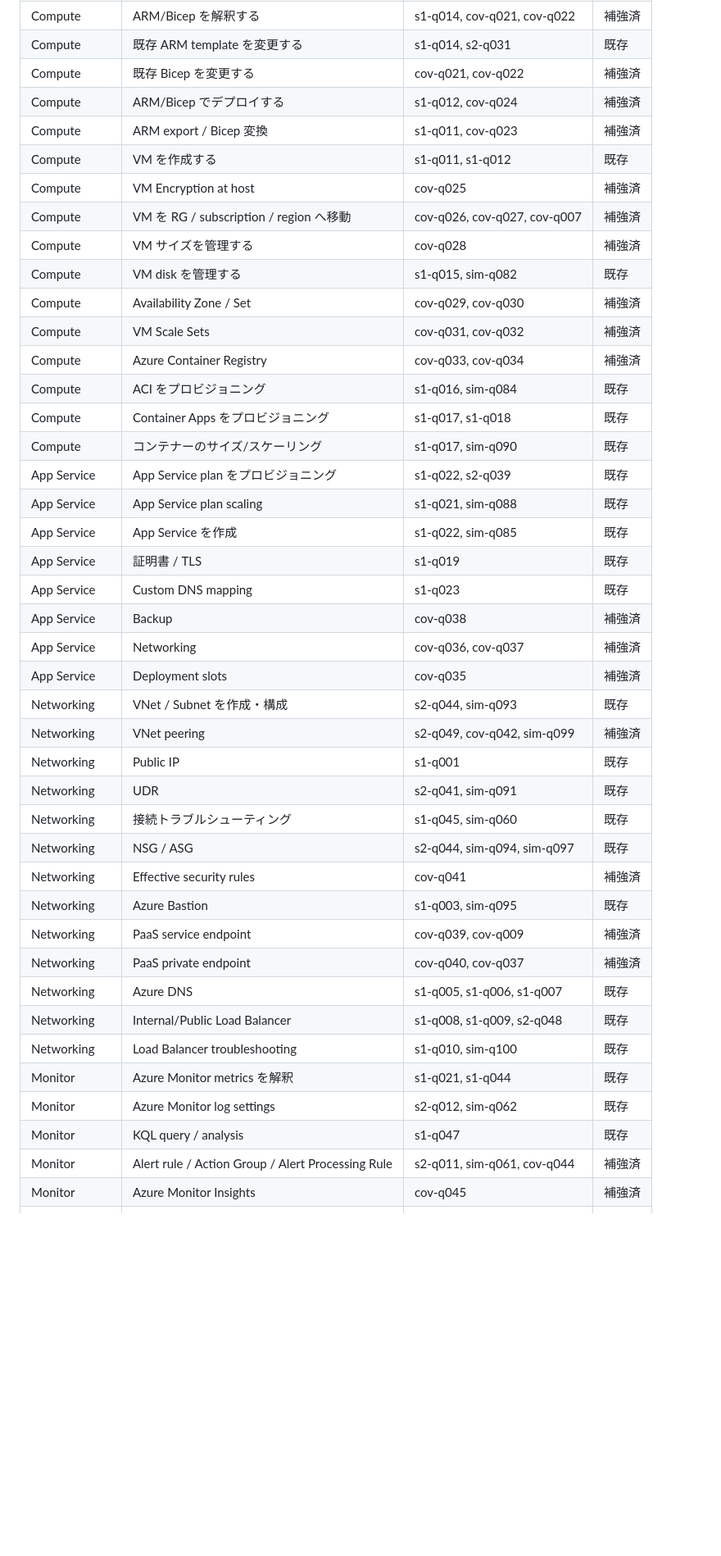
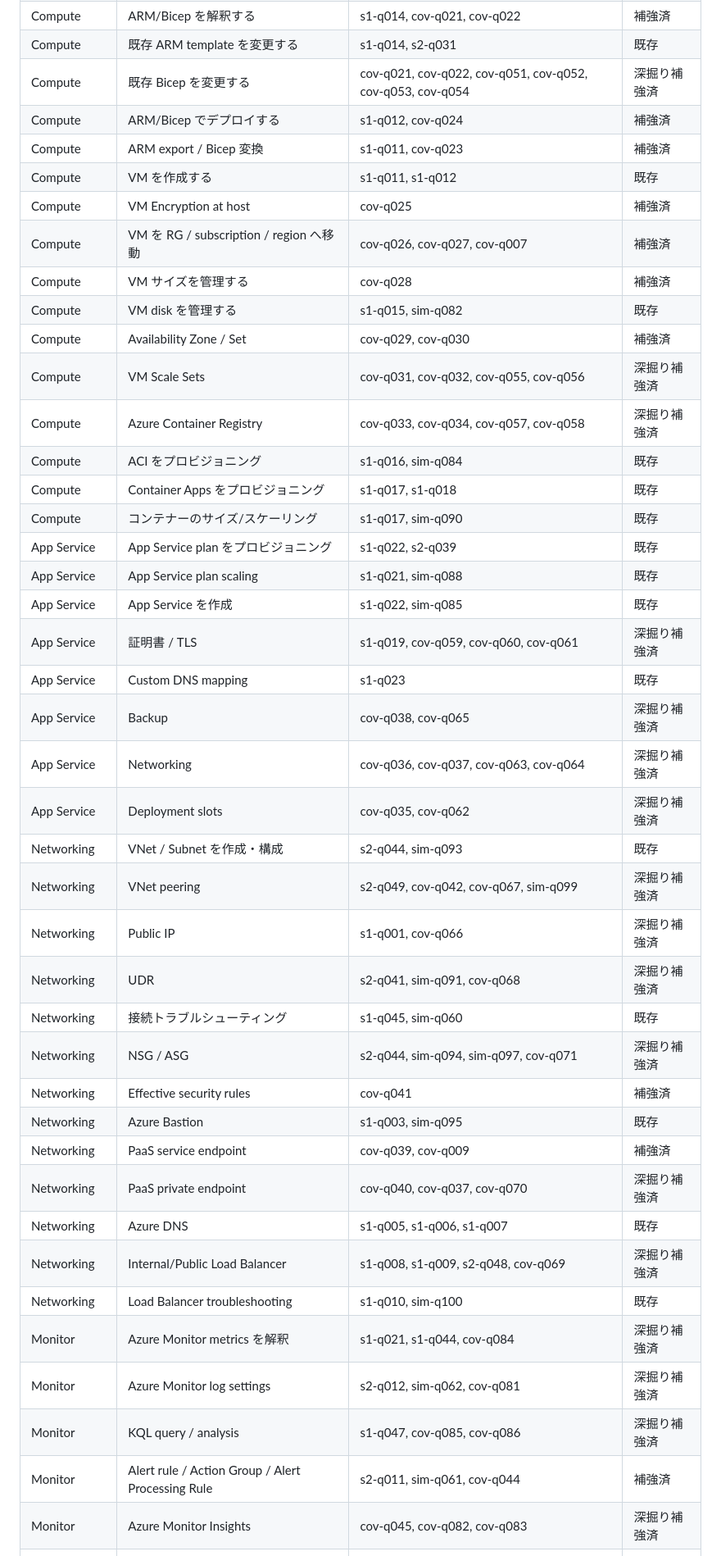
Before and after one commit to minetoshi/az104-kakomon-dojo, a Markdown page: audit/2026-09-20-official-skills-coverage.md, the part around one of its changes. Shown at 82% size. Drawn GitHub-style; blank space fills up the shorter version.

Commit message:
Deepen official AZ-104 skills coverage to 90 questions

```diff
--- a/audit/2026-09-20-official-skills-coverage.md
+++ b/audit/2026-09-20-official-skills-coverage.md
@@ -44,7 +44,7 @@
 | Storage | Blob versioning | cov-q019, s1-q040 | 補強済 |
 | Compute | ARM/Bicep を解釈する | s1-q014, cov-q021, cov-q022 | 補強済 |
 | Compute | 既存 ARM template を変更する | s1-q014, s2-q031 | 既存 |
-| Compute | 既存 Bicep を変更する | cov-q021, cov-q022 | 補強済 |
+| Compute | 既存 Bicep を変更する | cov-q021, cov-q022, cov-q051, cov-q052, cov-q053, cov-q054 | 深掘り補強済 |
 | Compute | ARM/Bicep でデプロイする | s1-q012, cov-q024 | 補強済 |
 | Compute | ARM export / Bicep 変換 | s1-q011, cov-q023 | 補強済 |
 | Compute | VM を作成する | s1-q011, s1-q012 | 既存 |
@@ -53,35 +53,35 @@
 | Compute | VM サイズを管理する | cov-q028 | 補強済 |
 | Compute | VM disk を管理する | s1-q015, sim-q082 | 既存 |
 | Compute | Availability Zone / Set | cov-q029, cov-q030 | 補強済 |
-| Compute | VM Scale Sets | cov-q031, cov-q032 | 補強済 |
-| Compute | Azure Container Registry | cov-q033, cov-q034 | 補強済 |
+| Compute | VM Scale Sets | cov-q031, cov-q032, cov-q055, cov-q056 | 深掘り補強済 |
+| Compute | Azure Container Registry | cov-q033, cov-q034, cov-q057, cov-q058 | 深掘り補強済 |
 | Compute | ACI をプロビジョニング | s1-q016, sim-q084 | 既存 |
 | Compute | Container Apps をプロビジョニング | s1-q017, s1-q018 | 既存 |
 | Compute | コンテナーのサイズ/スケーリング | s1-q017, sim-q090 | 既存 |
 | App Service | App Service plan をプロビジョニング | s1-q022, s2-q039 | 既存 |
 | App Service | App Service plan scaling | s1-q021, sim-q088 | 既存 |
 | App Service | App Service を作成 | s1-q022, sim-q085 | 既存 |
-| App Service | 証明書 / TLS | s1-q019 | 既存 |
+| App Service | 証明書 / TLS | s1-q019, cov-q059, cov-q060, cov-q061 | 深掘り補強済 |
 | App Service | Custom DNS mapping | s1-q023 | 既存 |
-| App Service | Backup | cov-q038 | 補強済 |
-| App Service | Networking | cov-q036, cov-q037 | 補強済 |
-| App Service | Deployment slots | cov-q035 | 補強済 |
+| App Service | Backup | cov-q038, cov-q065 | 深掘り補強済 |
+| App Service | Networking | cov-q036, cov-q037, cov-q063, cov-q064 | 深掘り補強済 |
+| App Service | Deployment slots | cov-q035, cov-q062 | 深掘り補強済 |
 | Networking | VNet / Subnet を作成・構成 | s2-q044, sim-q093 | 既存 |
-| Networking | VNet peering | s2-q049, cov-q042, sim-q099 | 補強済 |
-| Networking | Public IP | s1-q001 | 既存 |
-| Networking | UDR | s2-q041, sim-q091 | 既存 |
+| Networking | VNet peering | s2-q049, cov-q042, cov-q067, sim-q099 | 深掘り補強済 |
+| Networking | Public IP | s1-q001, cov-q066 | 深掘り補強済 |
+| Networking | UDR | s2-q041, sim-q091, cov-q068 | 深掘り補強済 |
 | Networking | 接続トラブルシューティング | s1-q045, sim-q060 | 既存 |
-| Networking | NSG / ASG | s2-q044, sim-q094, sim-q097 | 既存 |
+| Networking | NSG / ASG | s2-q044, sim-q094, sim-q097, cov-q071 | 深掘り補強済 |
 | Networking | Effective security rules | cov-q041 | 補強済 |
 | Networking | Azure Bastion | s1-q003, sim-q095 | 既存 |
 | Networking | PaaS service endpoint | cov-q039, cov-q009 | 補強済 |
-| Networking | PaaS private endpoint | cov-q040, cov-q037 | 補強済 |
+| Networking | PaaS private endpoint | cov-q040, cov-q037, cov-q070 | 深掘り補強済 |
 | Networking | Azure DNS | s1-q005, s1-q006, s1-q007 | 既存 |
-| Networking | Internal/Public Load Balancer | s1-q008, s1-q009, s2-q048 | 既存 |
+| Networking | Internal/Public Load Balancer | s1-q008, s1-q009, s2-q048, cov-q069 | 深掘り補強済 |
 | Networking | Load Balancer troubleshooting | s1-q010, sim-q100 | 既存 |
-| Monitor | Azure Monitor metrics を解釈 | s1-q021, s1-q044 | 既存 |
-| Monitor | Azure Monitor log settings | s2-q012, sim-q062 | 既存 |
-| Monitor | KQL query / analysis | s1-q047 | 既存 |
+| Monitor | Azure Monitor metrics を解釈 | s1-q021, s1-q044, cov-q084 | 深掘り補強済 |
+| Monitor | Azure Monitor log settings | s2-q012, sim-q062, cov-q081 | 深掘り補強済 |
+| Monitor | KQL query / analysis | s1-q047, cov-q085, cov-q086 | 深掘り補強済 |
 | Monitor | Alert rule / Action Group / Alert Processing Rule | s2-q011, sim-q061, cov-q044 | 補強済 |
-| Monitor | Azure Monitor Insights | cov-q045 | 補強済 |
+| Monitor | Azure Monitor Insights | cov-q045, cov-q082, cov-q083 | 深掘り補強済 |
 | Monitor | Network Watcher / Connection Monitor | s1-q045, cov-q046 | 補強済 |
```
Also changed, not shown: other parts of audit/2026-09-20-official-skills-coverage.md (+31 -14 lines).
